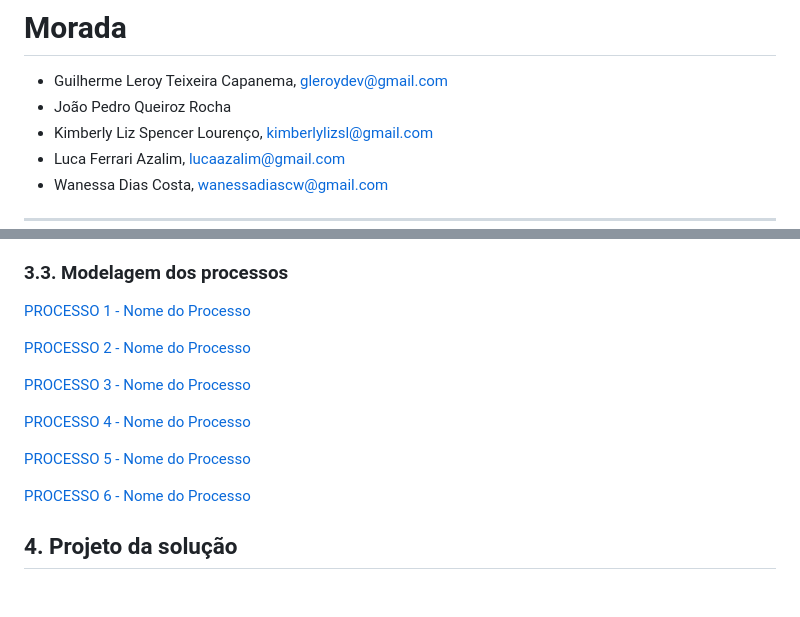
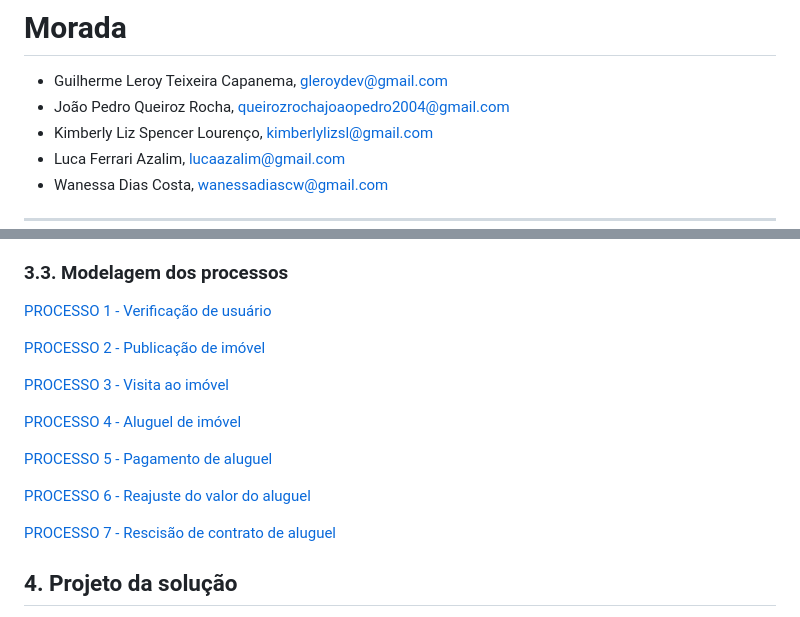
Before and after one commit to lucaazalim/tiapn-morada, a Markdown page: docs/README.md, 2 parts joined by grey strips. GitHub-like rendering; blank space fills up the shorter version.

Commit message:
Atualizando nomes dos processos em docs/README.md. #6

```diff
--- a/docs/README.md
+++ b/docs/README.md
@@ -1,7 +1,7 @@
 # Morada
 
 - Guilherme Leroy Teixeira Capanema, gleroydev@gmail.com
-- João Pedro Queiroz Rocha
+- João Pedro Queiroz Rocha, queirozrochajoaopedro2004@gmail.com
 - Kimberly Liz Spencer Lourenço, kimberlylizsl@gmail.com
 - Luca Ferrari Azalim, lucaazalim@gmail.com
 - Wanessa Dias Costa, wanessadiascw@gmail.com
@@ -123,17 +123,19 @@ Por fim, o fluxo da aplicação seguirá as seguintes etapas:
 
 ### 3.3. Modelagem dos processos
 
-[PROCESSO 1 - Nome do Processo](processo-1-nome-do-processo.md "Detalhamento do Processo 1.")
+[PROCESSO 1 - Verificação de usuário](processo-1-nome-do-processo.md "Detalhamento do Processo 1.")
 
-[PROCESSO 2 - Nome do Processo](processo-2-nome-do-processo.md "Detalhamento do Processo 2.")
+[PROCESSO 2 - Publicação de imóvel](processo-2-nome-do-processo.md "Detalhamento do Processo 2.")
 
-[PROCESSO 3 - Nome do Processo](processo-3-nome-do-processo.md "Detalhamento do Processo 3.")
+[PROCESSO 3 - Visita ao imóvel](processo-3-nome-do-processo.md "Detalhamento do Processo 3.")
 
-[PROCESSO 4 - Nome do Processo](processo-4-nome-do-processo.md "Detalhamento do Processo 4.")
+[PROCESSO 4 - Aluguel de imóvel](processo-4-nome-do-processo.md "Detalhamento do Processo 4.")
 
-[PROCESSO 5 - Nome do Processo](processo-5-nome-do-processo.md "Detalhamento do Processo 5.")
+[PROCESSO 5 - Pagamento de aluguel](processo-5-nome-do-processo.md "Detalhamento do Processo 5.")
 
-[PROCESSO 6 - Nome do Processo](processo-6-nome-do-processo.md "Detalhamento do Processo 6.")
+[PROCESSO 6 - Reajuste do valor do aluguel](processo-6-nome-do-processo.md "Detalhamento do Processo 6.")
+
+[PROCESSO 7 - Rescisão de contrato de aluguel](processo-7-nome-do-processo.md "Detalhamento do Processo 7.")
 
 ## 4. Projeto da solução
 
```
